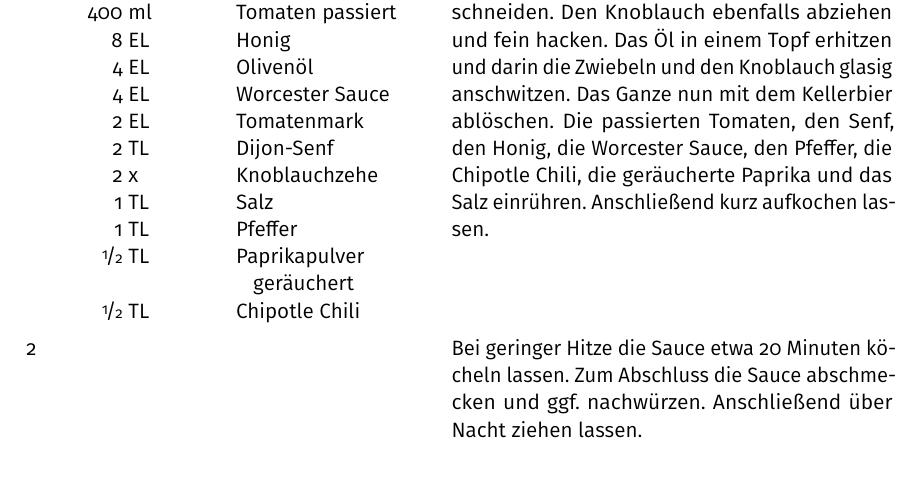
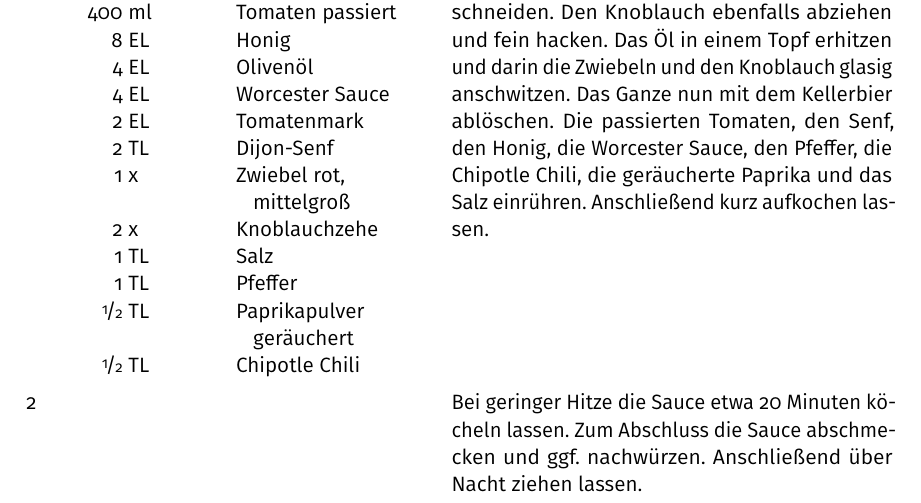
Before and after one commit to m-voit/recipes, a LaTeX document (recipe_bbq_sauce_beer/recipe_bbq_sauce_beer.tex): part of the page, cut so that both start at the same text, the shorter picture padded with empty space. Compiled offline with pdfLaTeX.

Commit message:
added missing ingredient to bbq sauce with beer recipe

```diff
--- a/recipe_bbq_sauce_beer/recipe_bbq_sauce_beer.tex
+++ b/recipe_bbq_sauce_beer/recipe_bbq_sauce_beer.tex
@@ -33,6 +33,7 @@
 \ingredient[4]{EL}{Worcester Sauce}
 \ingredient[2]{EL}{Tomatenmark}
 \ingredient[2]{TL}{Dijon-Senf}
+\ingredient[1]{x}{Zwiebel rot, mittelgroß}
 \ingredient[2]{x}{Knoblauchzehe}
 \ingredient[1]{TL}{Salz}
 \ingredient[1]{TL}{Pfeffer}
```
Also changed, not shown: recipe_bbq_sauce_beer/recipe_bbq_sauce_beer.pdf.
